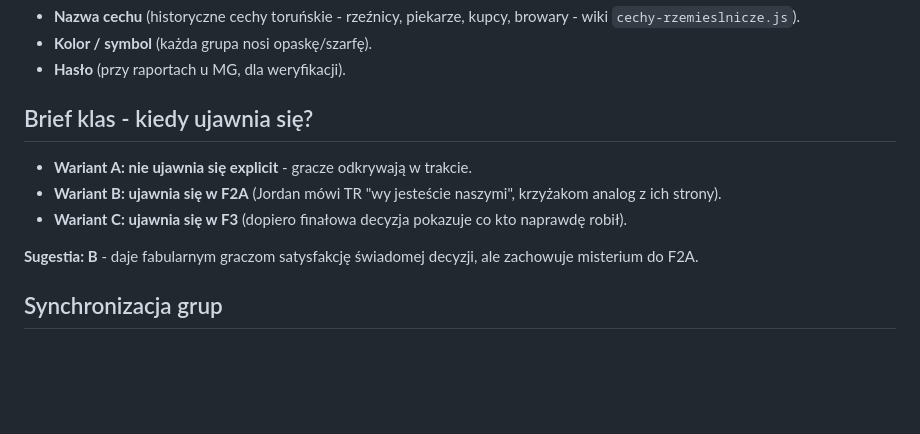
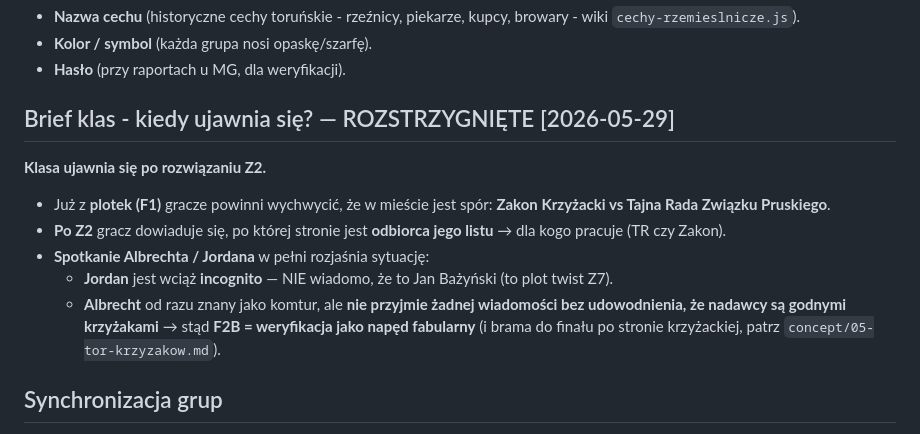
Before and after one commit to Neology92/projekt-gra-miejska-planning, a Markdown page: mechanics/grupy-i-klasy.md, the part around the change. Drawn GitHub-style; blank space fills up the shorter version.

Commit message:
docs: rozstrzygnij ujawnienie klas (po Z2) + zaznacz plot twist krzyzakow jako otwarty (twist vs duma Albrechta)

```diff
--- a/mechanics/grupy-i-klasy.md
+++ b/mechanics/grupy-i-klasy.md
@@ -47,13 +47,15 @@ Tabele i mechanika „klucza do finału" — `concept/03-faza-2b-asynchroniczne.
 - **Kolor / symbol** (każda grupa nosi opaskę/szarfę).
 - **Hasło** (przy raportach u MG, dla weryfikacji).
 
-## Brief klas - kiedy ujawnia się?
+## Brief klas - kiedy ujawnia się? — ROZSTRZYGNIĘTE [2026-05-29]
 
-- **Wariant A: nie ujawnia się explicit** - gracze odkrywają w trakcie.
-- **Wariant B: ujawnia się w F2A** (Jordan mówi TR "wy jesteście naszymi", krzyżakom analog z ich strony).
-- **Wariant C: ujawnia się w F3** (dopiero finałowa decyzja pokazuje co kto naprawdę robił).
+**Klasa ujawnia się po rozwiązaniu Z2.**
 
-**Sugestia: B** - daje fabularnym graczom satysfakcję świadomej decyzji, ale zachowuje misterium do F2A.
+- Już z **plotek (F1)** gracze powinni wychwycić, że w mieście jest spór: **Zakon Krzyżacki vs Tajna Rada Związku Pruskiego**.
+- **Po Z2** gracz dowiaduje się, po której stronie jest **odbiorca jego listu** → dla kogo pracuje (TR czy Zakon).
+- **Spotkanie Albrechta / Jordana** w pełni rozjaśnia sytuację:
+  - **Jordan** jest wciąż **incognito** — NIE wiadomo, że to Jan Bażyński (to plot twist Z7).
+  - **Albrecht** od razu znany jako komtur, ale **nie przyjmie żadnej wiadomości bez udowodnienia, że nadawcy są godnymi krzyżakami** → stąd **F2B = weryfikacja jako napęd fabularny** (i brama do finału po stronie krzyżackiej, patrz `concept/05-tor-krzyzakow.md`).
 
 ## Synchronizacja grup
 
```
Also changed, not shown: todo/otwarte-pytania.md (+2 -2 lines).
